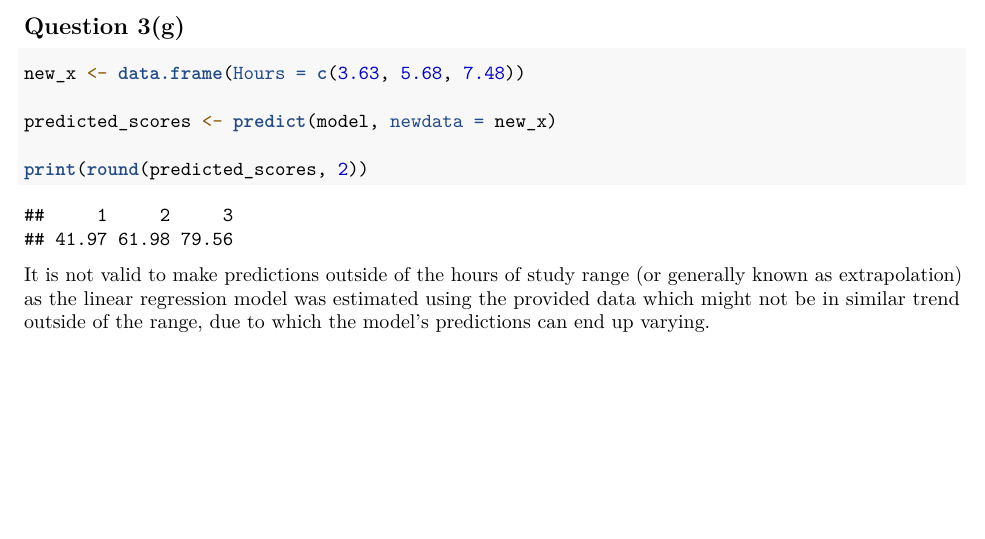
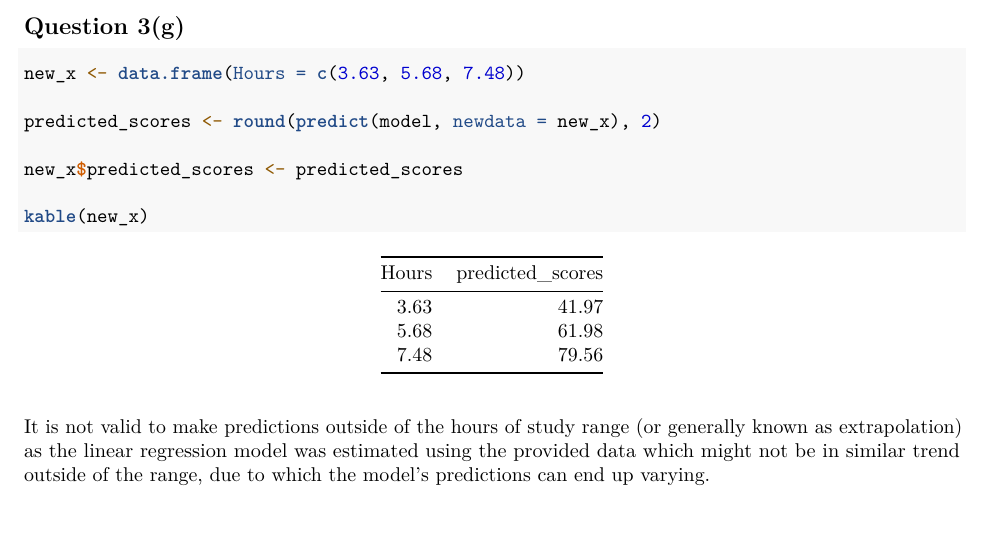
Before and after one commit to shrestha-rujal/mac-migration, an R Markdown document (stat-448/assignment-1/assignment1.Rmd): part of page 7 of 13 before the commit and part of page 7 of 14 after it, cut so that both start at the same text, the shorter picture padded with empty space. Rendered offline with R 4.5, knitr and Pandoc, then LaTeX, with nearby package versions.

Commit message:
STAT-448 minor adjustments and typos

````diff
--- a/stat-448/assignment-1/assignment1.Rmd
+++ b/stat-448/assignment-1/assignment1.Rmd
@@ -219,9 +213,11 @@ df |>
 ```{r}
 new_x <- data.frame(Hours = c(3.63, 5.68, 7.48))
 
-predicted_scores <- predict(model, newdata = new_x)
+predicted_scores <- round(predict(model, newdata = new_x), 2)
 
-print(round(predicted_scores, 2))
+new_x$predicted_scores <- predicted_scores
+
+kable(new_x)
 ```
 
 It is not valid to make predictions outside of the hours of study range (or generally known as extrapolation) as the linear regression model was estimated using the provided data which might not be in similar trend outside of the range, due to which the model's predictions can end up varying.
````
Also changed, not shown: stat-448/assignment-1/assignment1.pdf, stat-448/assignment-1/assignment1.Rmd (10 more changed lines).
